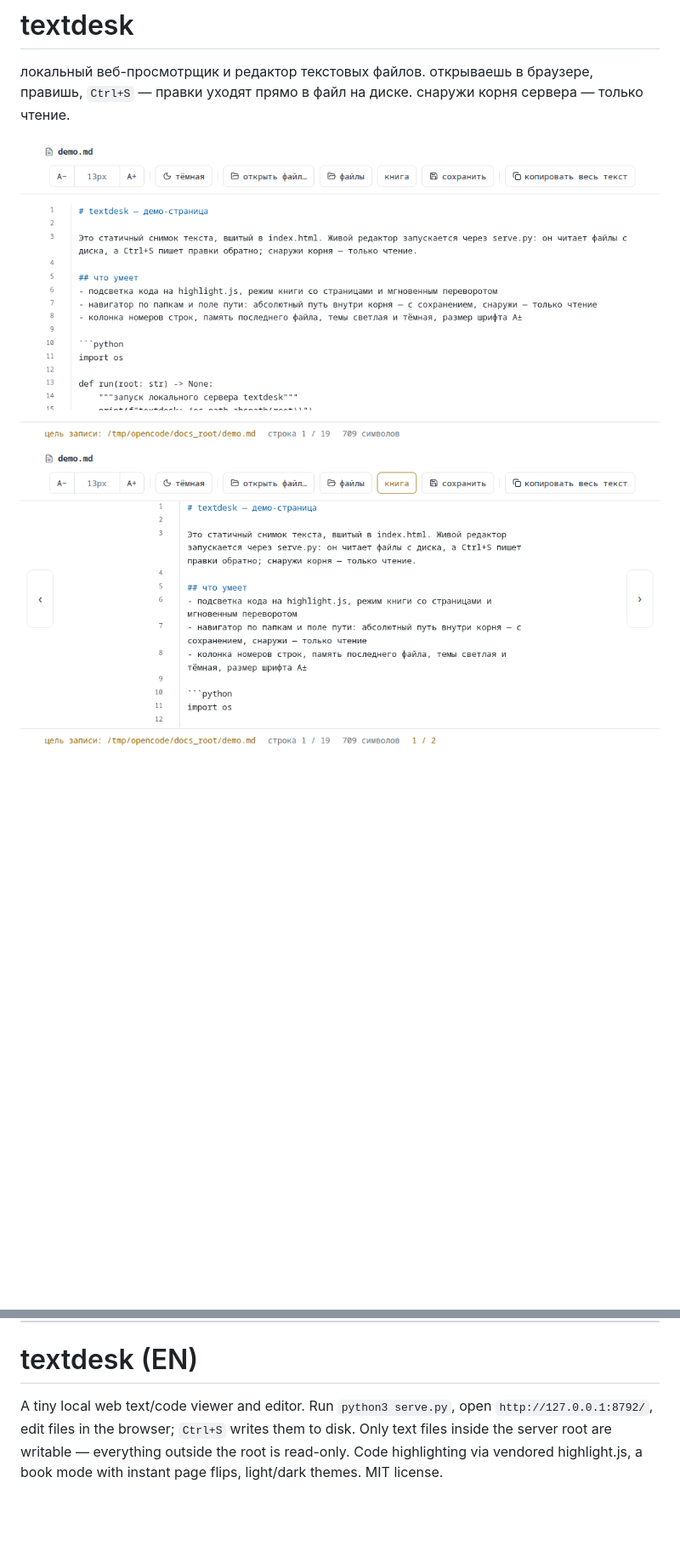
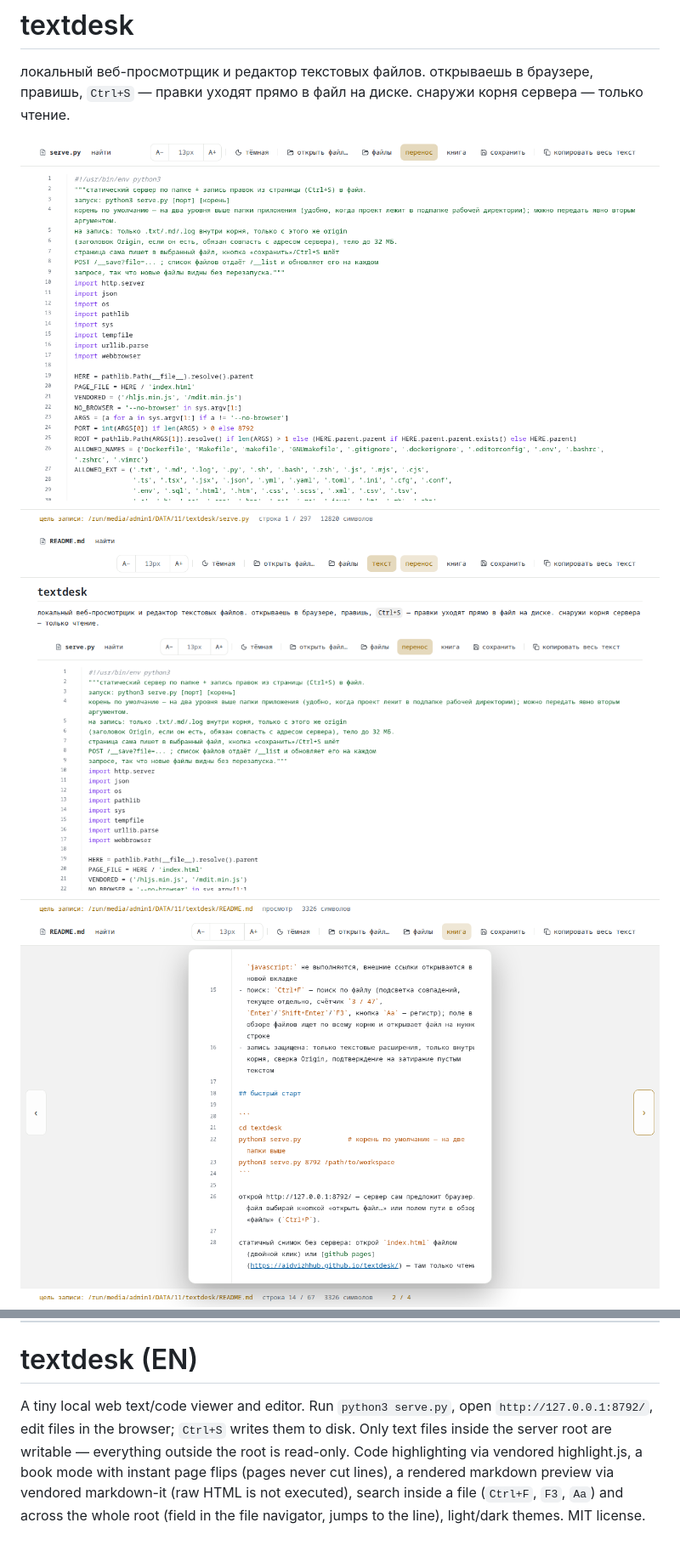
Before and after one commit to aidvizhhub/textdesk, a Markdown page: README.md, 2 parts joined by grey strips. Shown: that part at 85% size. Drawn GitHub-style; pictures changed too: docs/book.png, docs/editor.png, docs/preview.png (added); blank space fills up the shorter version.

Commit message:
docs: свежие скрины (редактор, просмотр md, книга, поиск) и описание поиска/просмотра в README

```diff
--- a/README.md
+++ b/README.md
@@ -3,4 +3,5 @@
 локальный веб-просмотрщик и редактор текстовых файлов. открываешь в браузере, правишь, `Ctrl+S` — правки уходят прямо в файл на диске. снаружи корня сервера — только чтение.
 
 ![редактор](docs/editor.png)
+![просмотр markdown](docs/preview.png)
 ![режим книги](docs/book.png)
@@ -63,4 +65,4 @@ MIT. сторонние компоненты — [THIRD_PARTY.md](THIRD_PARTY.md
 
 # textdesk (EN)
 
-A tiny local web text/code viewer and editor. Run `python3 serve.py`, open `http://127.0.0.1:8792/`, edit files in the browser; `Ctrl+S` writes them to disk. Only text files inside the server root are writable — everything outside the root is read-only. Code highlighting via vendored highlight.js, a book mode with instant page flips, light/dark themes. MIT license.
+A tiny local web text/code viewer and editor. Run `python3 serve.py`, open `http://127.0.0.1:8792/`, edit files in the browser; `Ctrl+S` writes them to disk. Only text files inside the server root are writable — everything outside the root is read-only. Code highlighting via vendored highlight.js, a book mode with instant page flips (pages never cut lines), a rendered markdown preview via vendored markdown-it (raw HTML is not executed), search inside a file (`Ctrl+F`, `F3`, `Aa`) and across the whole root (field in the file navigator, jumps to the line), light/dark themes. MIT license.
```
Also changed, not shown: other parts of README.md (+1 -0 lines), LESSONS_LEARNED.md (line endings or trailing spaces).
